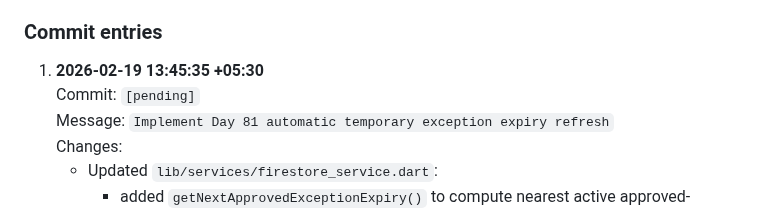
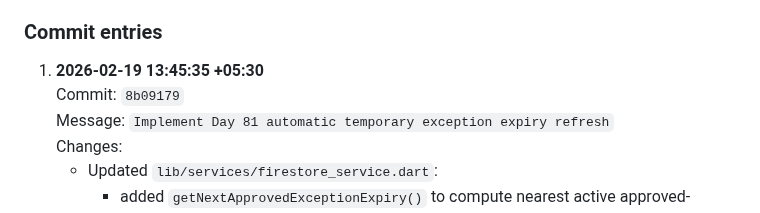
Before and after one commit to naveeneppalapally/TrustBridge, a Markdown page: docs/PROGRESS_JOURNAL.md, the part around the change. Drawn GitHub-style.

Commit message:
Update Day 81 journal entry with commit hash

```diff
--- a/docs/PROGRESS_JOURNAL.md
+++ b/docs/PROGRESS_JOURNAL.md
@@ -3089,7 +3089,7 @@ triggering an automatic policy re-sync at the nearest exception expiry.
 ### Commit entries
 
 1. **2026-02-19 13:45:35 +05:30**
-   Commit: `[pending]`
+   Commit: `8b09179`
    Message: `Implement Day 81 automatic temporary exception expiry refresh`
    Changes:
    - Updated `lib/services/firestore_service.dart`:
```
